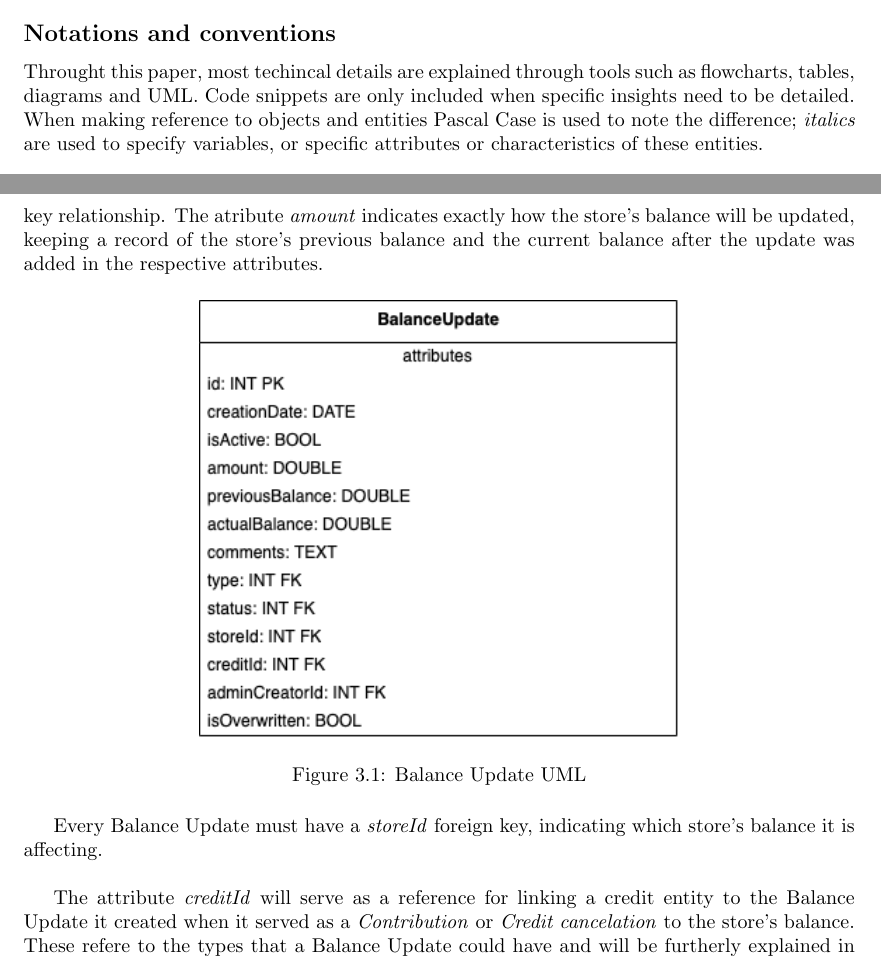
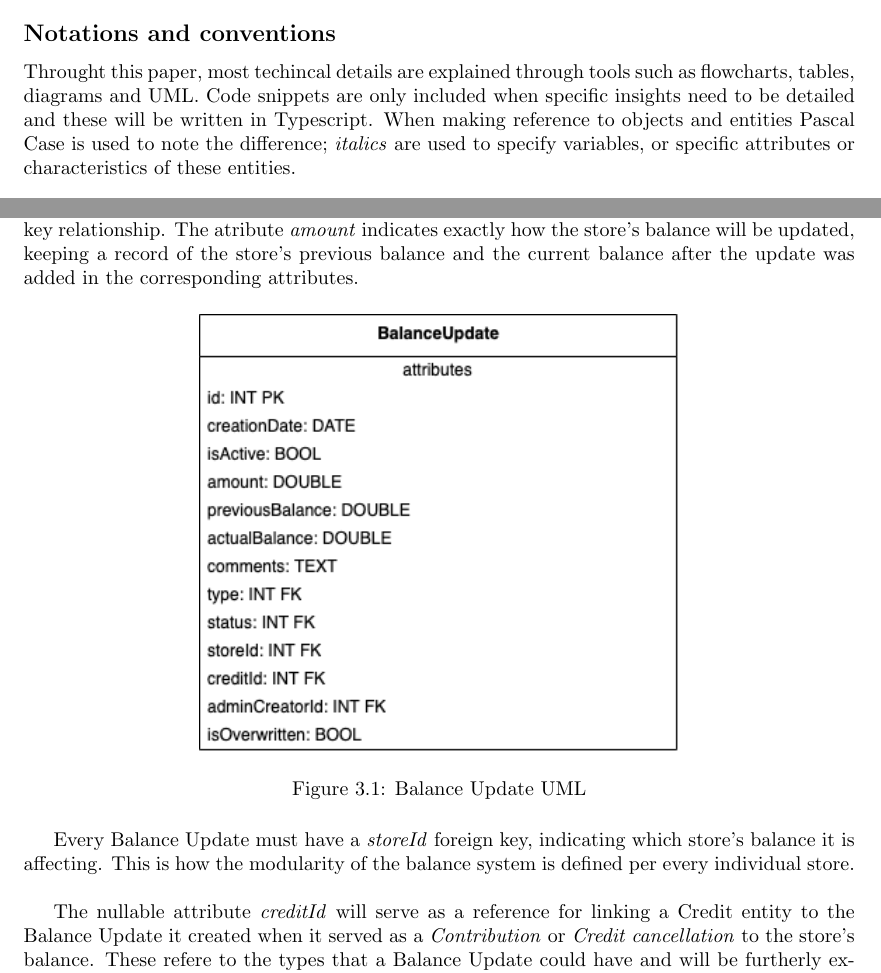
Before and after one commit to JoseCToscano/BSCThesis, a LaTeX thesis (main.tex, which reads chapter3_development_of_balance_system.tex, preamble.tex): two parts of pages 4 and 18 of 39, joined at a grey line, cut so that both start at the same text. Compiled offline with pdfLaTeX.

Commit message:
checkpoint

```diff
--- a/chapter3_development_of_balance_system.tex
+++ b/chapter3_development_of_balance_system.tex
@@ -33,7 +33,7 @@ A \textbf{\textit{ControllerError}} will contain additional details as a string
 
     \subsection{Balance Updates}
 
-The System's general balance will be composed by numerous Balance Updates. Where the changes in the balance of the store will be reflected on each of them. As shown in Figure \ref{fig:uml_balance_update}, every instance will have its own \textit{id} as primary key, which will serve as reference for any foreign key relationship. The atribute \textit{amount} indicates exactly how the store's balance will be updated, keeping a record of the store's previous balance and the current balance after the update was added in the respective attributes.
+The system's general balance will be composed by numerous Balance Updates. Where the changes in the balance of the store will be reflected on each of them. As shown in Figure \ref{fig:uml_balance_update}, every instance will have its own \textit{id} as primary key, which will serve as reference for any foreign key relationship. The atribute \textit{amount} indicates exactly how the store's balance will be updated, keeping a record of the store's previous balance and the current balance after the update was added in the corresponding attributes.
 
 \begin{figure} [H]
     \centering
@@ -41,9 +41,9 @@ The System's general balance will be composed by numerous Balance Updates. Where
     \caption{Balance Update UML}\label{fig:uml_balance_update}
 \end{figure}
 
-Every Balance Update must have a \textit{storeId} foreign key, indicating which store's balance it is affecting.\\
+Every Balance Update must have a \textit{storeId} foreign key, indicating which store's balance it is affecting. This is how the modularity of the balance system is defined per every individual store.\\
 
-The attribute \textit{creditId} will serve as a reference for linking a credit entity to the Balance Update it created when it served as a \textit{Contribution} or \textit{Credit cancelation} to the store's balance. These refere to the types that a Balance Update could have and will be furtherly explained in the following section.\\
+The nullable attribute \textit{creditId} will serve as a reference for linking a Credit entity to the Balance Update it created when it served as a \textit{Contribution} or \textit{Credit cancellation} to the store's balance. These refere to the types that a Balance Update could have and will be furtherly explained in the following section.\\
 
 Some Balance Updates could be manually generated by any administrator with the appropiate permissions. For this scenario, it is important to keep a record of who made these changes by saving this administrator's id in the attribute \textit{adminCreatorId} and label these changes with the respective \textit{type}.
 
--- a/preamble.tex
+++ b/preamble.tex
@@ -19,4 +19,4 @@ Furthermore I would like to personally thank the founding team Juan, Roger and A
 
 \subsection*{Notations and conventions}
 
-Throught this paper, most techincal details are explained through tools such as flowcharts, tables, diagrams and UML. Code snippets are only included when specific insights need to be detailed. When making reference to objects and entities Pascal Case is used to note the difference; \textit{italics} are used to specify variables, or specific attributes or characteristics of these entities.
+Throught this paper, most techincal details are explained through tools such as flowcharts, tables, diagrams and UML. Code snippets are only included when specific insights need to be detailed and these will be written in Typescript. When making reference to objects and entities Pascal Case is used to note the difference; \textit{italics} are used to specify variables, or specific attributes or characteristics of these entities.
```
Also changed, not shown: main.pdf, chapter3_development_of_balance_system.tex (8 more changed lines), 3 other files.
